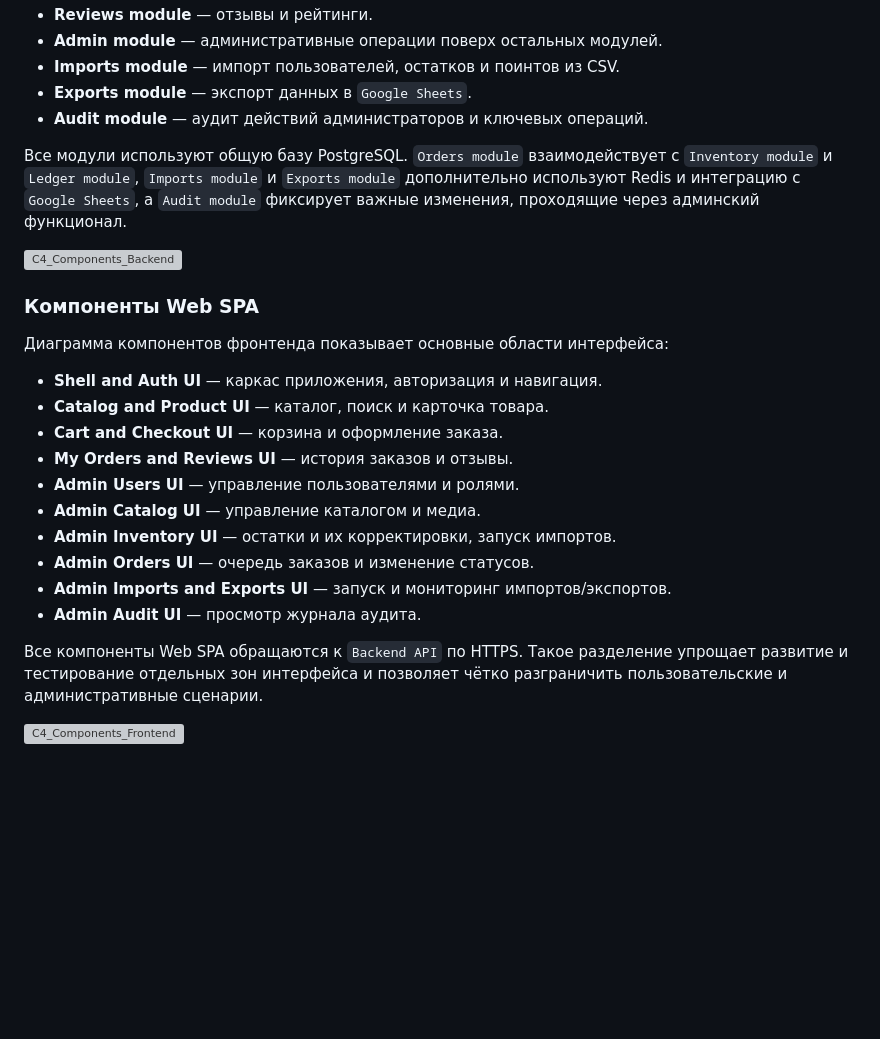
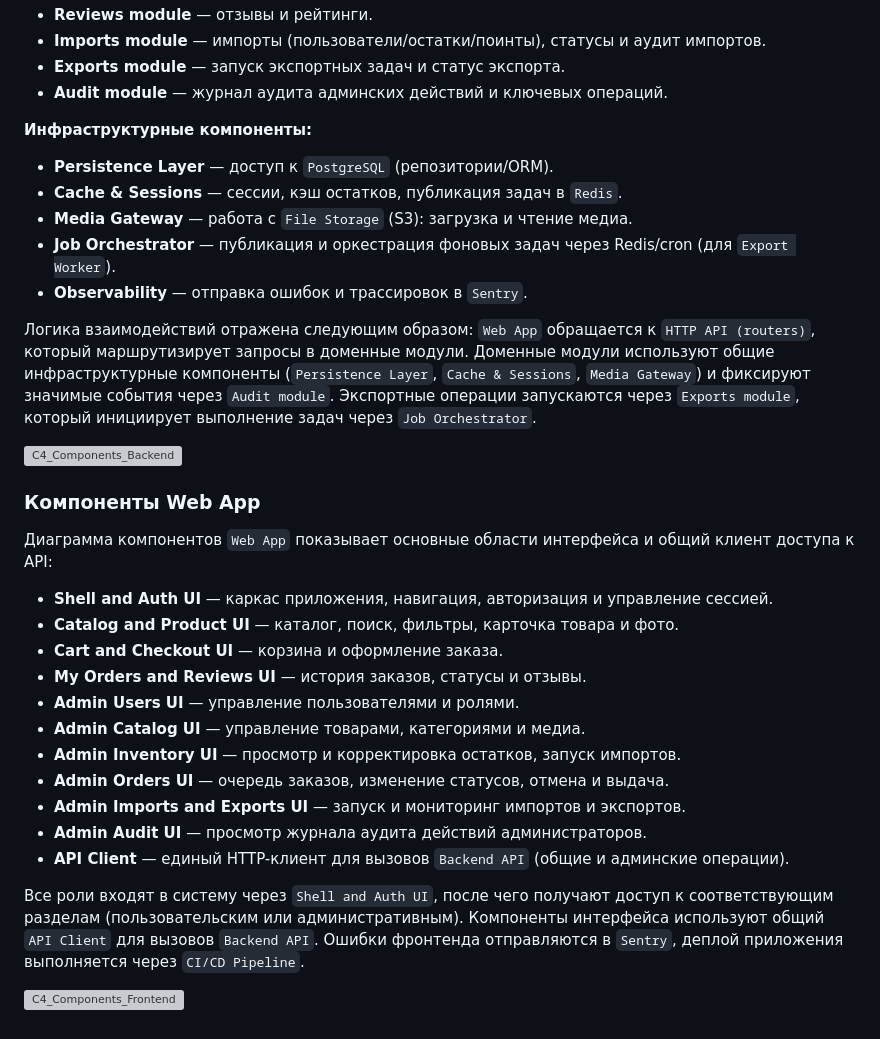
Before and after one commit to saurusel/PAPS_labs_MAOlenin, a Markdown page: Lab Work № 2/docs/lab2.md, the part around one of its changes. Rendered like a GitHub page; blank space fills up the shorter version; grey boxes are pictures that could not be loaded.

```diff
--- a/Lab Work № 2/docs/lab2.md
+++ b/Lab Work № 2/docs/lab2.md
@@ -77,28 +86,36 @@
 - **Reviews module** — отзывы и рейтинги.
-- **Admin module** — административные операции поверх остальных модулей.
-- **Imports module** — импорт пользователей, остатков и поинтов из CSV.
-- **Exports module** — экспорт данных в `Google Sheets`.
-- **Audit module** — аудит действий администраторов и ключевых операций.
+- **Imports module** — импорты (пользователи/остатки/поинты), статусы и аудит импортов.
+- **Exports module** — запуск экспортных задач и статус экспорта.
+- **Audit module** — журнал аудита админских действий и ключевых операций.
 
-Все модули используют общую базу PostgreSQL. `Orders module` взаимодействует с `Inventory module` и `Ledger module`, `Imports module` и `Exports module` дополнительно используют Redis и интеграцию с `Google Sheets`, а `Audit module` фиксирует важные изменения, проходящие через админский функционал.
+**Инфраструктурные компоненты:**
+
+- **Persistence Layer** — доступ к `PostgreSQL` (репозитории/ORM).
+- **Cache & Sessions** — сессии, кэш остатков, публикация задач в `Redis`.
+- **Media Gateway** — работа с `File Storage` (S3): загрузка и чтение медиа.
+- **Job Orchestrator** — публикация и оркестрация фоновых задач через Redis/cron (для `Export Worker`).
+- **Observability** — отправка ошибок и трассировок в `Sentry`.
+
+Логика взаимодействий отражена следующим образом: `Web App` обращается к `HTTP API (routers)`, который маршрутизирует запросы в доменные модули. Доменные модули используют общие инфраструктурные компоненты (`Persistence Layer`, `Cache & Sessions`, `Media Gateway`) и фиксируют значимые события через `Audit module`. Экспортные операции запускаются через `Exports module`, который инициирует выполнение задач через `Job Orchestrator`.
 
 ![C4_Components_Backend](../assets/c4_components_backend/C4_Components_Backend.svg)
 
-### Компоненты Web SPA
+### Компоненты Web App
 
-Диаграмма компонентов фронтенда показывает основные области интерфейса:
+Диаграмма компонентов `Web App` показывает основные области интерфейса и общий клиент доступа к API:
 
-- **Shell and Auth UI** — каркас приложения, авторизация и навигация.
-- **Catalog and Product UI** — каталог, поиск и карточка товара.
+- **Shell and Auth UI** — каркас приложения, навигация, авторизация и управление сессией.
+- **Catalog and Product UI** — каталог, поиск, фильтры, карточка товара и фото.
 - **Cart and Checkout UI** — корзина и оформление заказа.
-- **My Orders and Reviews UI** — история заказов и отзывы.
+- **My Orders and Reviews UI** — история заказов, статусы и отзывы.
 - **Admin Users UI** — управление пользователями и ролями.
-- **Admin Catalog UI** — управление каталогом и медиа.
-- **Admin Inventory UI** — остатки и их корректировки, запуск импортов.
-- **Admin Orders UI** — очередь заказов и изменение статусов.
-- **Admin Imports and Exports UI** — запуск и мониторинг импортов/экспортов.
-- **Admin Audit UI** — просмотр журнала аудита.
+- **Admin Catalog UI** — управление товарами, категориями и медиа.
+- **Admin Inventory UI** — просмотр и корректировка остатков, запуск импортов.
+- **Admin Orders UI** — очередь заказов, изменение статусов, отмена и выдача.
+- **Admin Imports and Exports UI** — запуск и мониторинг импортов и экспортов.
+- **Admin Audit UI** — просмотр журнала аудита действий администраторов.
+- **API Client** — единый HTTP-клиент для вызовов `Backend API` (общие и админские операции).
 
-Все компоненты Web SPA обращаются к `Backend API` по HTTPS. Такое разделение упрощает развитие и тестирование отдельных зон интерфейса и позволяет чётко разграничить пользовательские и административные сценарии.
+Все роли входят в систему через `Shell and Auth UI`, после чего получают доступ к соответствующим разделам (пользовательским или административным). Компоненты интерфейса используют общий `API Client` для вызовов `Backend API`. Ошибки фронтенда отправляются в `Sentry`, деплой приложения выполняется через `CI/CD Pipeline`.
 
 ![C4_Components_Frontend](../assets/c4_components_frontend/C4_Components_Frontend.svg)
```
Also changed, not shown: other parts of Lab Work № 2/docs/lab2.md (+25 -16 lines).
